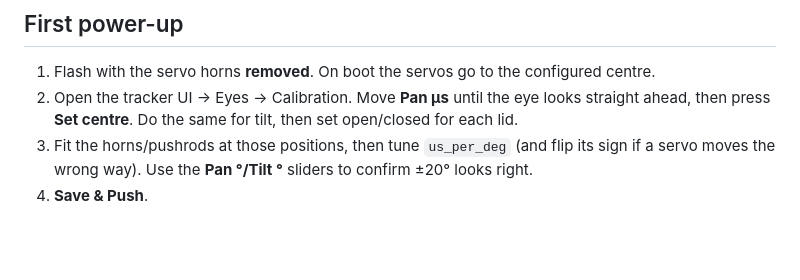
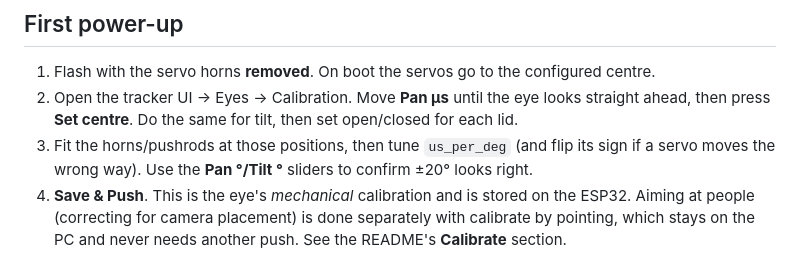
Before and after one commit to coreyfournier/SpookyEyeTracker, a Markdown page: docs/WIRING.md, the part around the change. GitHub-like rendering; blank space fills up the shorter version.

```diff
--- a/docs/WIRING.md
+++ b/docs/WIRING.md
@@ -46,4 +46,7 @@ colour will show up on an outer LED. Swap the indices in `behavior.cpp` `updateL
    ahead, then press **Set centre**. Do the same for tilt, then set open/closed for each lid.
 3. Fit the horns/pushrods at those positions, then tune `us_per_deg` (and flip its sign if a
    servo moves the wrong way). Use the **Pan °/Tilt °** sliders to confirm ±20° looks right.
-4. **Save & Push**.
+4. **Save & Push**. This is the eye's *mechanical* calibration and is stored on the ESP32.
+   Aiming at people (correcting for camera placement) is done separately with calibrate by
+   pointing, which stays on the PC and never needs another push. See the README's
+   **Calibrate** section.
```
Also changed, not shown: README.md (+26 -8 lines), docs/images/calibrate-phone.png, 10 other files.
